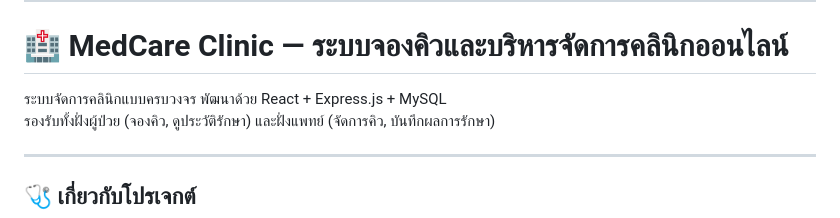
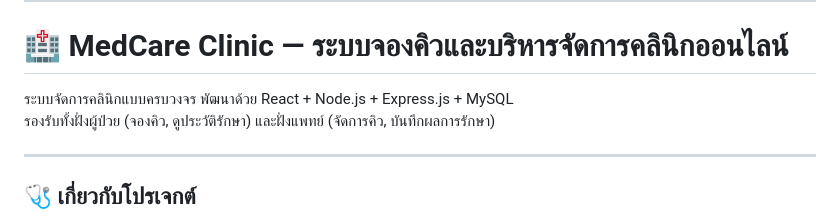
Before and after one commit to SEROs0/Project-MCC, a Markdown page: README.md, the part around the change. Rendered like a GitHub page.

```diff
--- a/README.md
+++ b/README.md
@@ -1,7 +1,7 @@
 ---
 # 🏥 MedCare Clinic — ระบบจองคิวและบริหารจัดการคลินิกออนไลน์
 
-ระบบจัดการคลินิกแบบครบวงจร พัฒนาด้วย React + Express.js + MySQL
+ระบบจัดการคลินิกแบบครบวงจร พัฒนาด้วย React + Node.js + Express.js + MySQL
 รองรับทั้งฝั่งผู้ป่วย (จองคิว, ดูประวัติรักษา) และฝั่งแพทย์ (จัดการคิว, บันทึกผลการรักษา)
 
 
```
